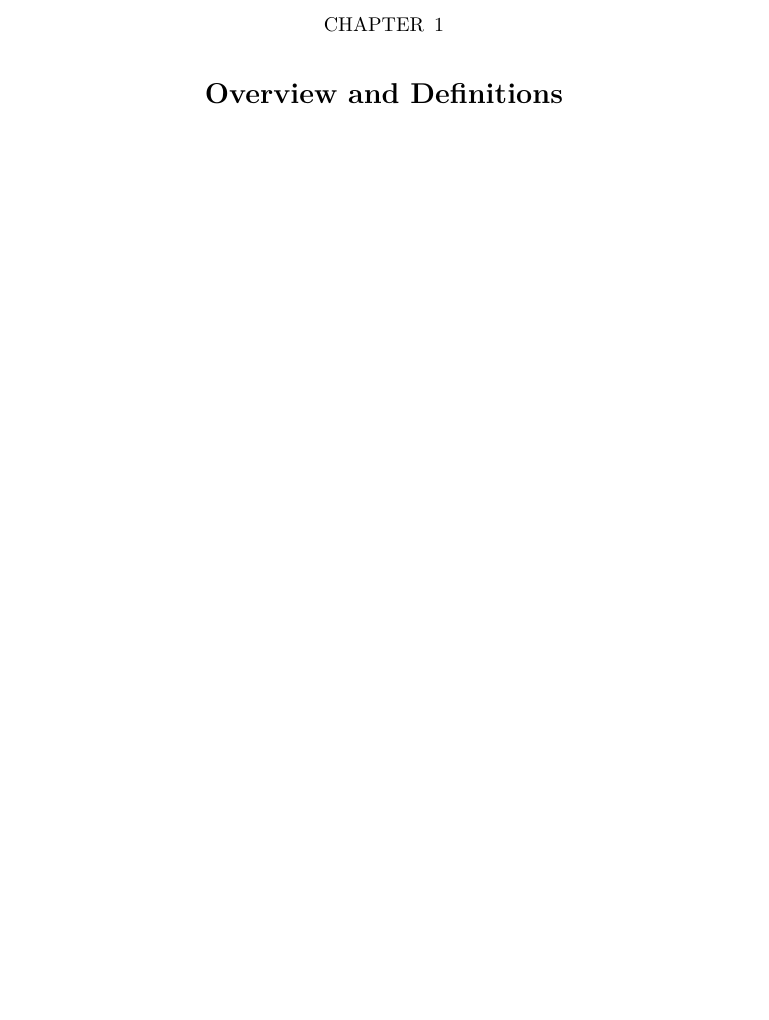
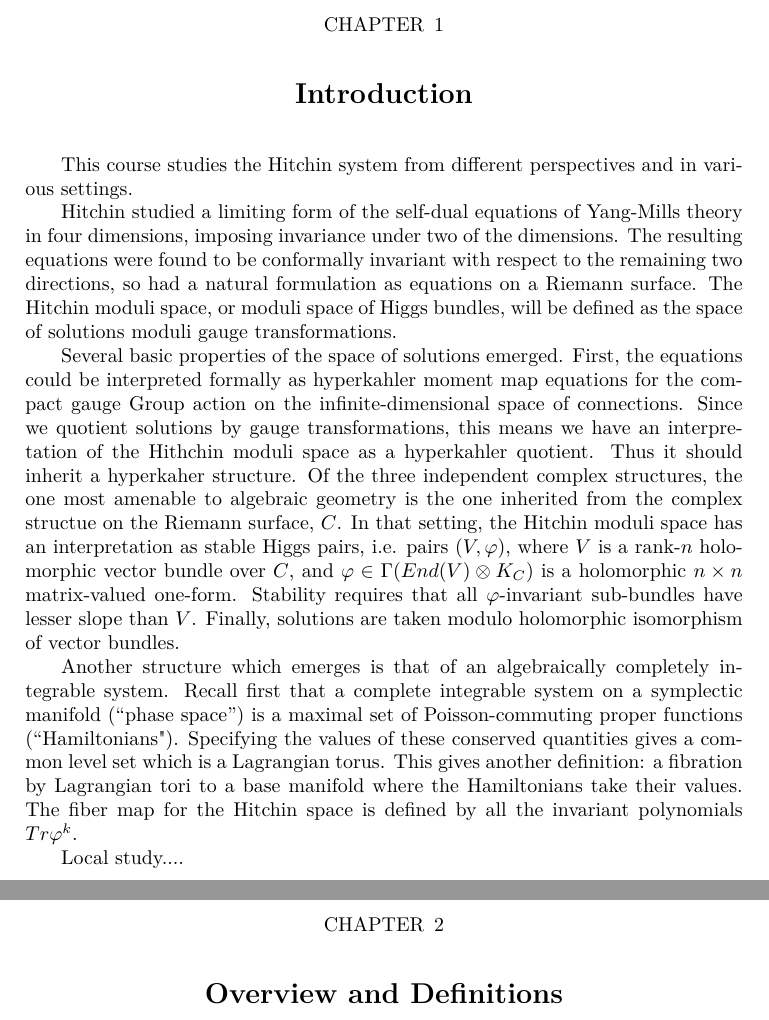
Before and after one commit to mahowald/Hitchin-Systems, a LaTeX thesis (HitchinSystems.tex): part of page 4 of 28 before the commit and two parts of pages 4 and 5 of 29 after it, the two joined at a grey line, cut so that both start at the same text, the shorter picture padded with empty space. Compiled offline with pdfLaTeX.

Commit message:
Update HitchinSystems.tex

```diff
--- a/HitchinSystems.tex
+++ b/HitchinSystems.tex
@@ -43,6 +43,41 @@
 
 \maketitle
 \tableofcontents{}
+
+
+\chapter{Introduction}
+
+This course studies the Hitchin system from different perspectives and in various settings.
+
+Hitchin studied a limiting form of the self-dual equations of Yang-Mills theory in four dimensions,
+imposing invariance under two of the dimensions.  The resulting equations were found to be
+conformally invariant with respect to the remaining two directions, so had a natural formulation
+as equations on a Riemann surface.  The Hitchin moduli space, or moduli space of Higgs bundles,
+will be defined as the space of solutions moduli gauge transformations.
+
+Several basic properties of the space of solutions emerged.  First, the equations could be
+interpreted formally as hyperkahler moment map equations for the compact gauge Group action
+on the infinite-dimensional space of connections.  Since we quotient solutions by gauge
+transformations, this means we have an interpretation of the Hithchin moduli space as a hyperkahler
+quotient.  Thus it should inherit a hyperkaher structure.  Of the three independent complex structures,
+the one most amenable to algebraic geometry is the one inherited from the complex
+structue on the Riemann surface, $C$.  In that setting, the Hitchin moduli space has an
+interpretation as stable Higgs pairs, i.e. pairs $(V,\varphi)$, where $V$ is a rank-$n$ holomorphic
+vector bundle over $C$, and $\varphi\in \Gamma(End(V)\otimes K_C)$ is a holomorphic $n\times n$
+matrix-valued one-form.  Stability requires that all $\varphi$-invariant sub-bundles have lesser slope
+than $V$.  Finally, solutions are taken modulo holomorphic isomorphism of vector bundles.
+
+Another structure which emerges is that of an algebraically completely integrable system.
+Recall first that a complete integrable system on a symplectic manifold (``phase space'') is a
+maximal set of Poisson-commuting proper functions (``Hamiltonians").  Specifying the values
+of these conserved quantities gives a common level set which is a Lagrangian torus.
+This gives another definition:  a fibration by Lagrangian tori to a base manifold where the
+Hamiltonians take their values.  The fiber map for the Hitchin space is defined by all the
+invariant polynomials $Tr\varphi^k$.
+
+Local study....
+
+
 
 
 \chapter{Overview and Definitions}
```
